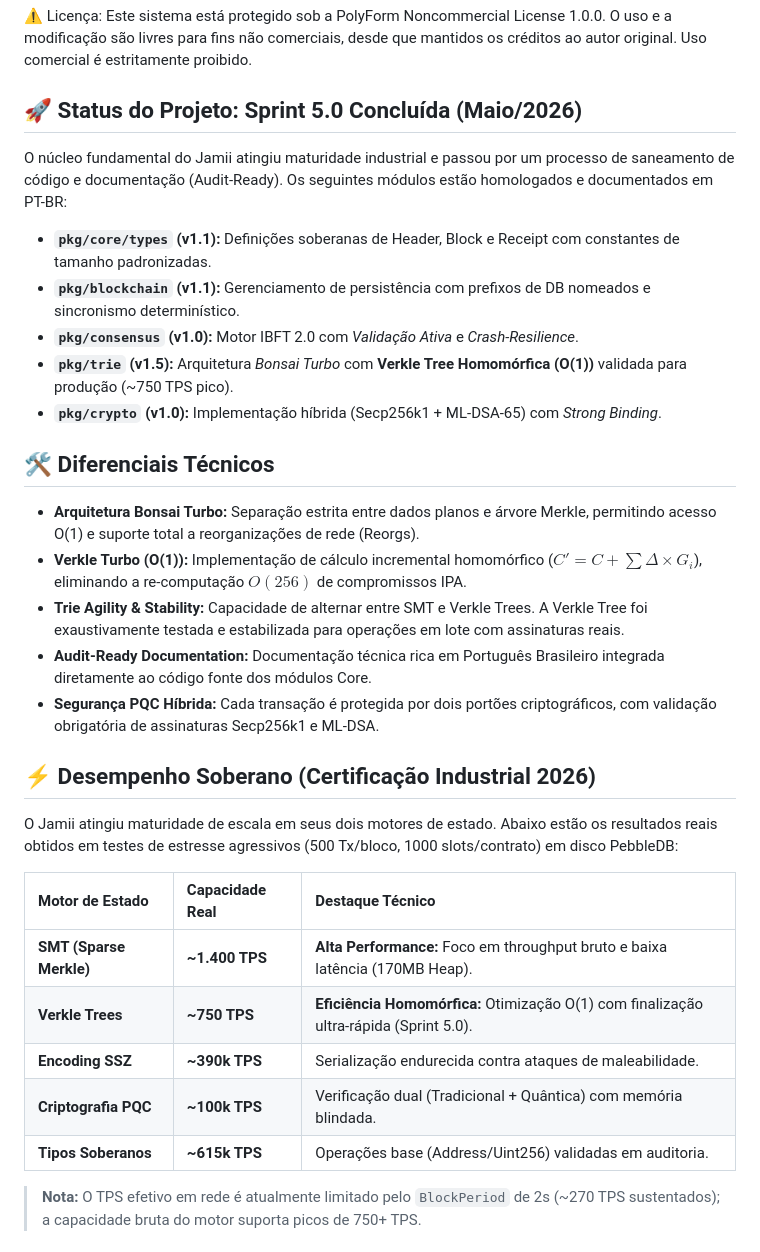
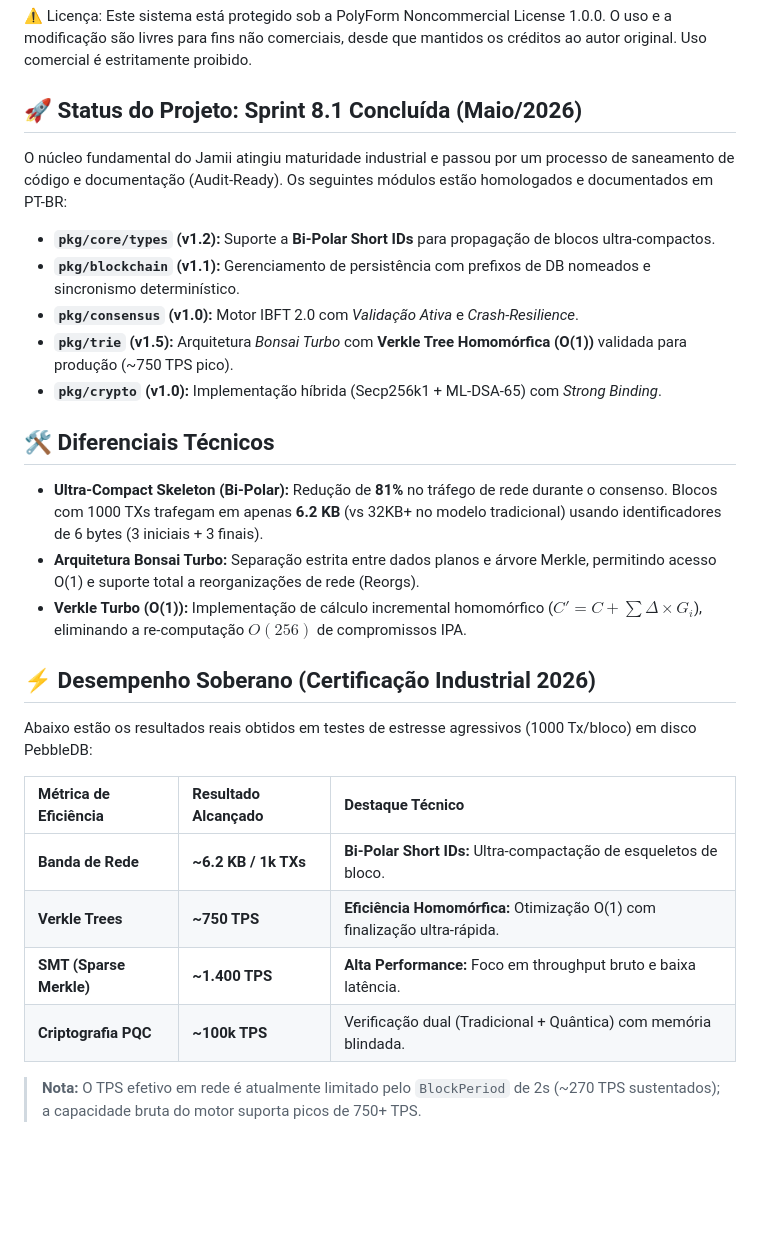
Before and after one commit to icemagno/jamii-public, a Markdown page: README.md, the part around one of its changes. Rendered like a GitHub page; blank space fills up the shorter version.

Commit message:
Documentation updates

```diff
--- a/README.md
+++ b/README.md
@@ -9,11 +9,11 @@ Jamii é uma blockchain de alta performance projetada para a era pós-quântica.
 ⚠️ Licença: Este sistema está protegido sob a PolyForm Noncommercial License 1.0.0. O uso e a modificação são livres para fins não comerciais, desde que mantidos os créditos ao autor original. Uso comercial é estritamente proibido.
 
 
-## 🚀 Status do Projeto: Sprint 5.0 Concluída (Maio/2026)
+## 🚀 Status do Projeto: Sprint 8.1 Concluída (Maio/2026)
 
 O núcleo fundamental do Jamii atingiu maturidade industrial e passou por um processo de saneamento de código e documentação (Audit-Ready). Os seguintes módulos estão homologados e documentados em PT-BR:
 
-*   **`pkg/core/types` (v1.1):** Definições soberanas de Header, Block e Receipt com constantes de tamanho padronizadas.
+*   **`pkg/core/types` (v1.2):** Suporte a **Bi-Polar Short IDs** para propagação de blocos ultra-compactos.
 *   **`pkg/blockchain` (v1.1):** Gerenciamento de persistência com prefixos de DB nomeados e sincronismo determinístico.
 *   **`pkg/consensus` (v1.0):** Motor IBFT 2.0 com *Validação Ativa* e *Crash-Resilience*.
 *   **`pkg/trie` (v1.5):** Arquitetura *Bonsai Turbo* com **Verkle Tree Homomórfica (O(1))** validada para produção (~750 TPS pico).
@@ -21,24 +21,20 @@ O núcleo fundamental do Jamii atingiu maturidade industrial e passou por um pro
 
 ## 🛠️ Diferenciais Técnicos
 
+*   **Ultra-Compact Skeleton (Bi-Polar):** Redução de **81%** no tráfego de rede durante o consenso. Blocos com 1000 TXs trafegam em apenas **6.2 KB** (vs 32KB+ no modelo tradicional) usando identificadores de 6 bytes (3 iniciais + 3 finais).
 *   **Arquitetura Bonsai Turbo:** Separação estrita entre dados planos e árvore Merkle, permitindo acesso O(1) e suporte total a reorganizações de rede (Reorgs).
 *   **Verkle Turbo (O(1)):** Implementação de cálculo incremental homomórfico ($C' = C + \sum \Delta \times G_i$), eliminando a re-computação $O(256)$ de compromissos IPA.
-*   **Trie Agility & Stability:** Capacidade de alternar entre SMT e Verkle Trees. A Verkle Tree foi exaustivamente testada e estabilizada para operações em lote com assinaturas reais.
-*   **Audit-Ready Documentation:** Documentação técnica rica em Português Brasileiro integrada diretamente ao código fonte dos módulos Core.
-*   **Segurança PQC Híbrida:** Cada transação é protegida por dois portões criptográficos, com validação obrigatória de assinaturas Secp256k1 e ML-DSA.
-
 
 ## ⚡ Desempenho Soberano (Certificação Industrial 2026)
 
-O Jamii atingiu maturidade de escala em seus dois motores de estado. Abaixo estão os resultados reais obtidos em testes de estresse agressivos (500 Tx/bloco, 1000 slots/contrato) em disco PebbleDB:
+Abaixo estão os resultados reais obtidos em testes de estresse agressivos (1000 Tx/bloco) em disco PebbleDB:
 
-| Motor de Estado | Capacidade Real | Destaque Técnico |
+| Métrica de Eficiência | Resultado Alcançado | Destaque Técnico |
 | :--- | :--- | :--- |
-| **SMT (Sparse Merkle)** | **~1.400 TPS** | **Alta Performance:** Foco em throughput bruto e baixa latência (170MB Heap). |
-| **Verkle Trees** | **~750 TPS** | **Eficiência Homomórfica:** Otimização O(1) com finalização ultra-rápida (Sprint 5.0). |
-| **Encoding SSZ** | **~390k TPS** | Serialização endurecida contra ataques de maleabilidade. |
+| **Banda de Rede** | **~6.2 KB / 1k TXs** | **Bi-Polar Short IDs:** Ultra-compactação de esqueletos de bloco. |
+| **Verkle Trees** | **~750 TPS** | **Eficiência Homomórfica:** Otimização O(1) com finalização ultra-rápida. |
+| **SMT (Sparse Merkle)** | **~1.400 TPS** | **Alta Performance:** Foco em throughput bruto e baixa latência. |
 | **Criptografia PQC** | **~100k TPS** | Verificação dual (Tradicional + Quântica) com memória blindada. |
-| **Tipos Soberanos** | **~615k TPS** | Operações base (Address/Uint256) validadas em auditoria. |
 
 > **Nota:** O TPS efetivo em rede é atualmente limitado pelo `BlockPeriod` de 2s (~270 TPS sustentados); a capacidade bruta do motor suporta picos de 750+ TPS.
 
```
Also changed, not shown: other parts of README.md (+2 -0 lines), MEMORIA_TECNICA.md (+6 -1 lines), docs/medicoes.md (+17 -0 lines).
